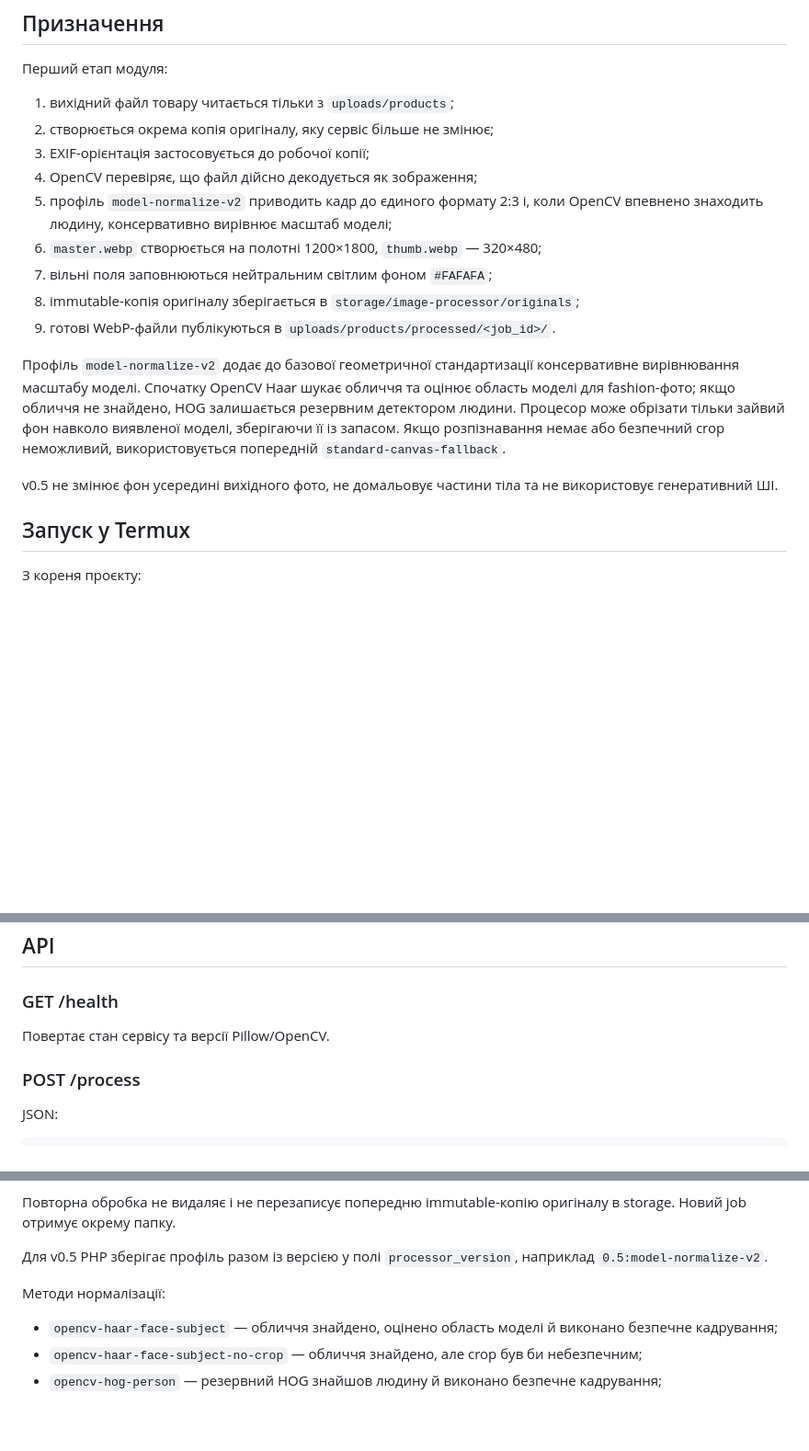
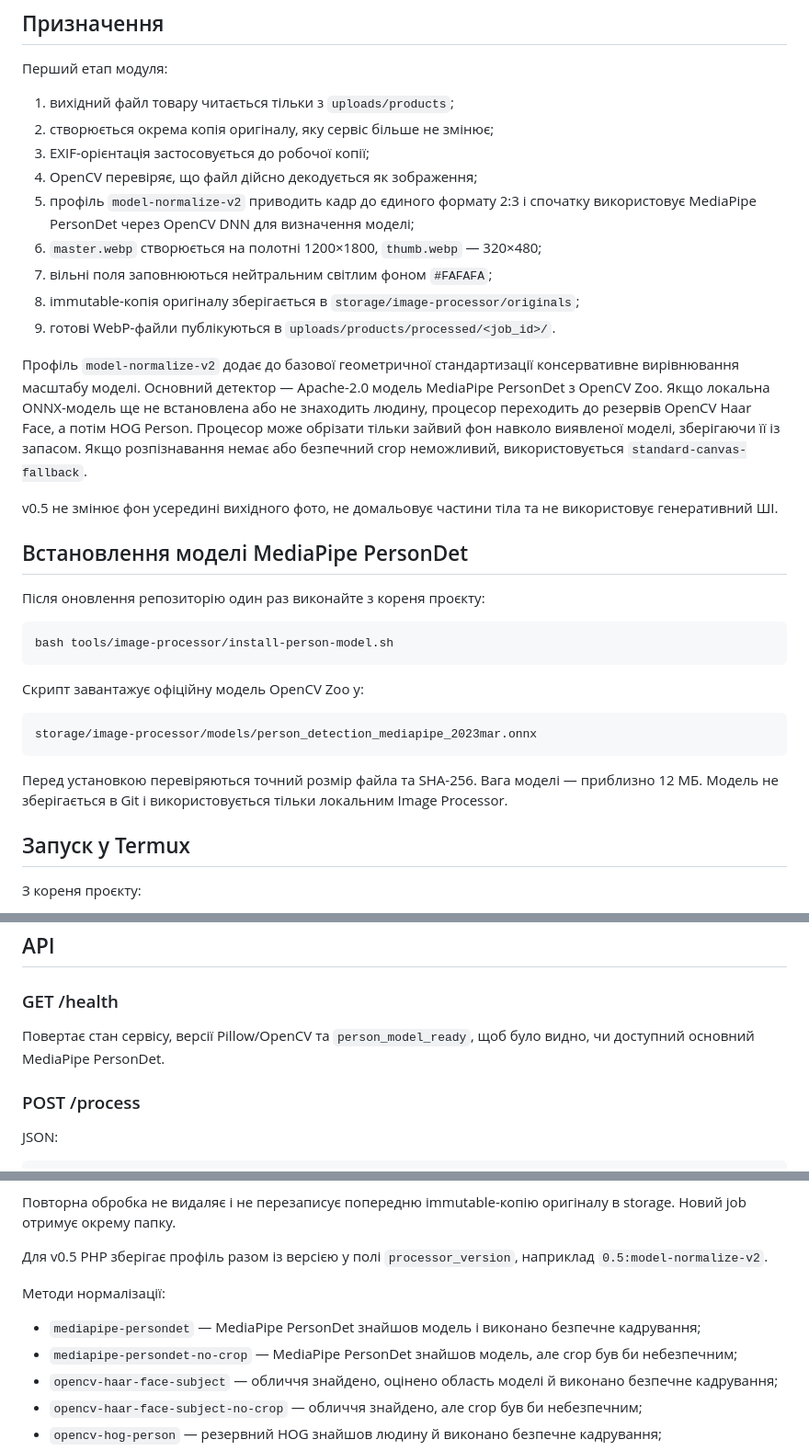
Before and after one commit to alchin07/Anabelka, a Markdown page: tools/image-processor/README.md, 3 parts joined by grey strips. Shown at 92% size. GitHub-like rendering; blank space fills up the shorter version.

Commit message:
Document MediaPipe person detector setup

````diff
--- a/tools/image-processor/README.md
+++ b/tools/image-processor/README.md
@@ -10,15 +10,31 @@
 2. створюється окрема копія оригіналу, яку сервіс більше не змінює;
 3. EXIF-орієнтація застосовується до робочої копії;
 4. OpenCV перевіряє, що файл дійсно декодується як зображення;
-5. профіль `model-normalize-v2` приводить кадр до єдиного формату 2:3 і, коли OpenCV впевнено знаходить людину, консервативно вирівнює масштаб моделі;
+5. профіль `model-normalize-v2` приводить кадр до єдиного формату 2:3 і спочатку використовує MediaPipe PersonDet через OpenCV DNN для визначення моделі;
 6. `master.webp` створюється на полотні 1200×1800, `thumb.webp` — 320×480;
 7. вільні поля заповнюються нейтральним світлим фоном `#FAFAFA`;
 8. immutable-копія оригіналу зберігається в `storage/image-processor/originals`;
 9. готові WebP-файли публікуються в `uploads/products/processed/<job_id>/`.
 
-Профіль `model-normalize-v2` додає до базової геометричної стандартизації консервативне вирівнювання масштабу моделі. Спочатку OpenCV Haar шукає обличчя та оцінює область моделі для fashion-фото; якщо обличчя не знайдено, HOG залишається резервним детектором людини. Процесор може обрізати тільки зайвий фон навколо виявленої моделі, зберігаючи її із запасом. Якщо розпізнавання немає або безпечний crop неможливий, використовується попередній `standard-canvas-fallback`.
+Профіль `model-normalize-v2` додає до базової геометричної стандартизації консервативне вирівнювання масштабу моделі. Основний детектор — Apache-2.0 модель MediaPipe PersonDet з OpenCV Zoo. Якщо локальна ONNX-модель ще не встановлена або не знаходить людину, процесор переходить до резервів OpenCV Haar Face, а потім HOG Person. Процесор може обрізати тільки зайвий фон навколо виявленої моделі, зберігаючи її із запасом. Якщо розпізнавання немає або безпечний crop неможливий, використовується `standard-canvas-fallback`.
 
 v0.5 не змінює фон усередині вихідного фото, не домальовує частини тіла та не використовує генеративний ШІ.
+
+## Встановлення моделі MediaPipe PersonDet
+
+Після оновлення репозиторію один раз виконайте з кореня проєкту:
+
+```bash
+bash tools/image-processor/install-person-model.sh
+```
+
+Скрипт завантажує офіційну модель OpenCV Zoo у:
+
+```text
+storage/image-processor/models/person_detection_mediapipe_2023mar.onnx
+```
+
+Перед установкою перевіряються точний розмір файла та SHA-256. Вага моделі — приблизно 12 МБ. Модель не зберігається в Git і використовується тільки локальним Image Processor.
 
 ## Запуск у Termux
 
@@ -50,7 +66,7 @@ PHP-перевірка після входу в адмін-панель:
 
 ### GET /health
 
-Повертає стан сервісу та версії Pillow/OpenCV.
+Повертає стан сервісу, версії Pillow/OpenCV та `person_model_ready`, щоб було видно, чи доступний основний MediaPipe PersonDet.
 
 ### POST /process
 
@@ -105,6 +121,8 @@ SHA-256 оригіналу, розміри й вагу source/master/thumb, шл
 `processor_version`, наприклад `0.5:model-normalize-v2`.
 
 Методи нормалізації:
+- `mediapipe-persondet` — MediaPipe PersonDet знайшов модель і виконано безпечне кадрування;
+- `mediapipe-persondet-no-crop` — MediaPipe PersonDet знайшов модель, але crop був би небезпечним;
 - `opencv-haar-face-subject` — обличчя знайдено, оцінено область моделі й виконано безпечне кадрування;
 - `opencv-haar-face-subject-no-crop` — обличчя знайдено, але crop був би небезпечним;
 - `opencv-hog-person` — резервний HOG знайшов людину й виконано безпечне кадрування;
````
